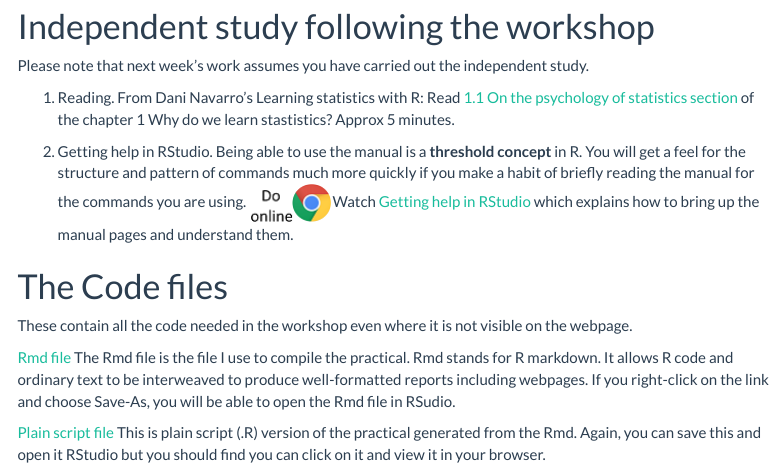
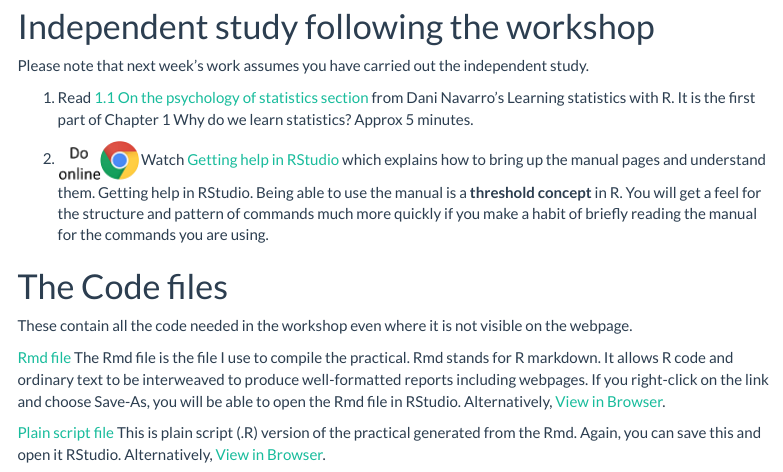
Before and after one commit to 3mmaRand/BIO00017C-Data-Analysis-in-R-2020, an R Markdown document (workshops/01IntroductionToModuleAndRStudio.Rmd): the page in a window 1100 px wide, from 11220 px down. Rendered offline with R 4.5, knitr and Pandoc, with nearby package versions; some code elsewhere in the file could not run offline; a font, style sheet, LaTeX package, included part or bibliography that could not be used is replaced or left out; menus at the side of the page are left out.

Commit message:
links to code files added to workshop 1

```diff
--- a/workshops/01IntroductionToModuleAndRStudio.Rmd
+++ b/workshops/01IntroductionToModuleAndRStudio.Rmd
@@ -424,9 +424,9 @@ ggplot(data = nest_data, aes(x = n, y = freq)) +
 
 Please note that next week's work assumes you have carried out the independent study.
 
-1. Reading. From Dani Navarro's Learning statistics with R: Read [1.1 On the psychology of statistics section](https://learningstatisticswithr.com/book/why-do-we-learn-statistics.html#whywhywhy) of the chapter 1 Why do we learn stastistics? Approx 5 minutes.
+1. Read [1.1 On the psychology of statistics section](https://learningstatisticswithr.com/book/why-do-we-learn-statistics.html#whywhywhy) from Dani Navarro's Learning statistics with R. It is the first part of Chapter 1 Why do we learn statistics? Approx 5 minutes.
 
-2. Getting help in RStudio. Being able to use the manual is a **threshold concept** in R. You will get a feel for the structure and pattern of commands much more quickly if you make a habit of briefly reading the manual for the commands you are using. ![GC](../pics/GC.png) Watch [Getting help in RStudio](https://youtu.be/tVQHFuitFJw) which explains how to bring up the manual pages and understand them.
+2. ![GC](../pics/GC.png) Watch [Getting help in RStudio](https://youtu.be/tVQHFuitFJw) which explains how to bring up the manual pages and understand them. Getting help in RStudio. Being able to use the manual is a **threshold concept** in R. You will get a feel for the structure and pattern of commands much more quickly if you make a habit of briefly reading the manual for the commands you are using.
 
 
 # The Code files
@@ -434,10 +434,11 @@ Please note that next week's work assumes you have carried out the independent s
 These contain all the code needed in the workshop even where it is not visible on the webpage.
 
 [Rmd file](01IntroductionToModuleAndRStudio.Rmd)
-The Rmd file is the file I use to compile the practical. Rmd stands for R markdown. It allows R code and ordinary text to be interweaved to produce well-formatted reports including webpages. If you right-click on the link and choose Save-As, you will be able to open the Rmd file in RSudio.
+The Rmd file is the file I use to compile the practical. Rmd stands for R markdown. It allows R code and ordinary text to be interweaved to produce well-formatted reports including webpages. If you right-click on the link and choose Save-As, you will be able to open the Rmd file in RStudio. Alternatively, [View in Browser](https://github.com/3mmaRand/BIO00017C-Data-Analysis-in-R-2020/blob/main/workshops/01IntroductionToModuleAndRStudio.Rmd).
 
 [Plain script file](../scripts/01IntroductionToModuleAndRStudio.R)
-This is plain script (.R) version of the practical generated from the Rmd. Again, you can save this and open it RStudio but you should find you can click on it and view it in your browser.
+This is plain script (.R) version of the practical generated from the Rmd. Again, you can save this and open it RStudio.
+Alternatively, [View in Browser](https://github.com/3mmaRand/BIO00017C-Data-Analysis-in-R-2020/blob/main/scripts/01IntroductionToModuleAndRStudio.R).
 
 
 Pages made with `rmarkdown` `r Cite(myBib, c("markdown1","markdown2"))`, `kableExtra``r Cite(myBib, "kableExtra")`, `RefManager``r Cite(myBib, "RefManager")`
```
